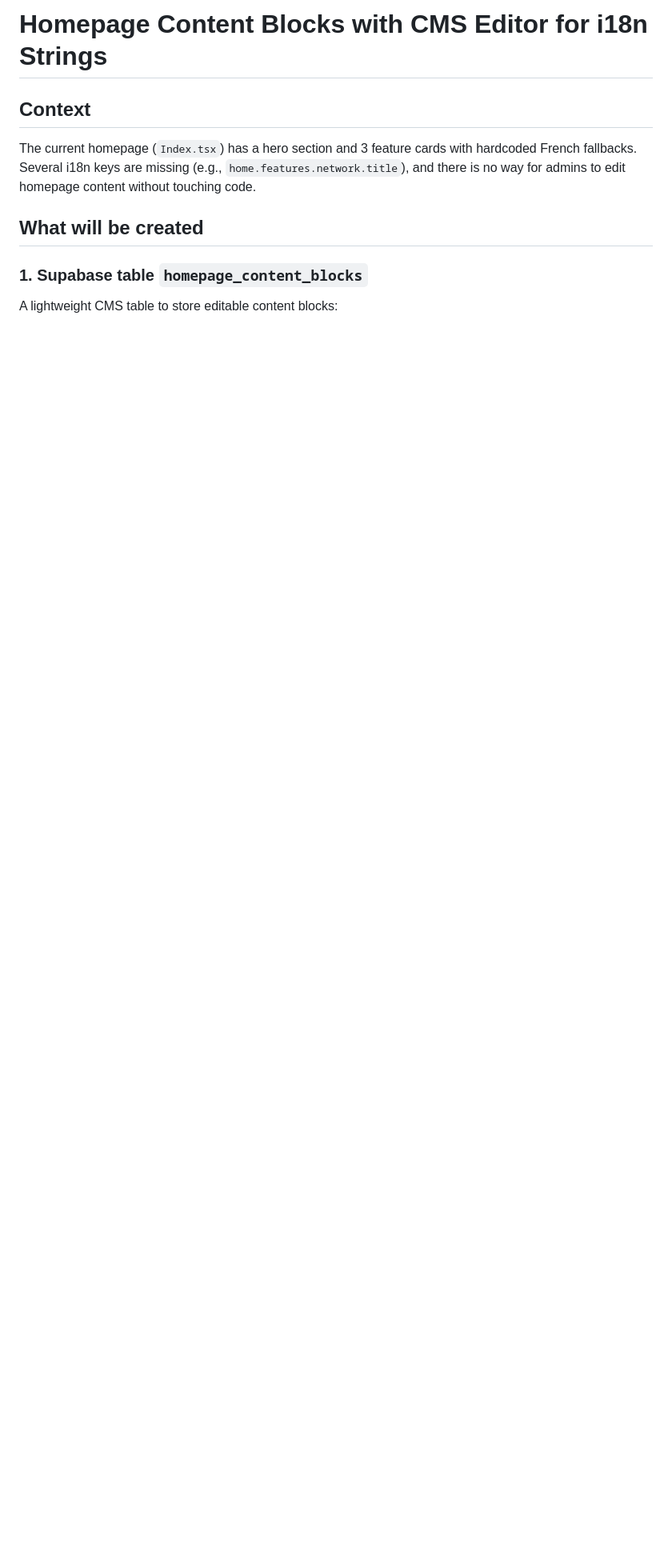
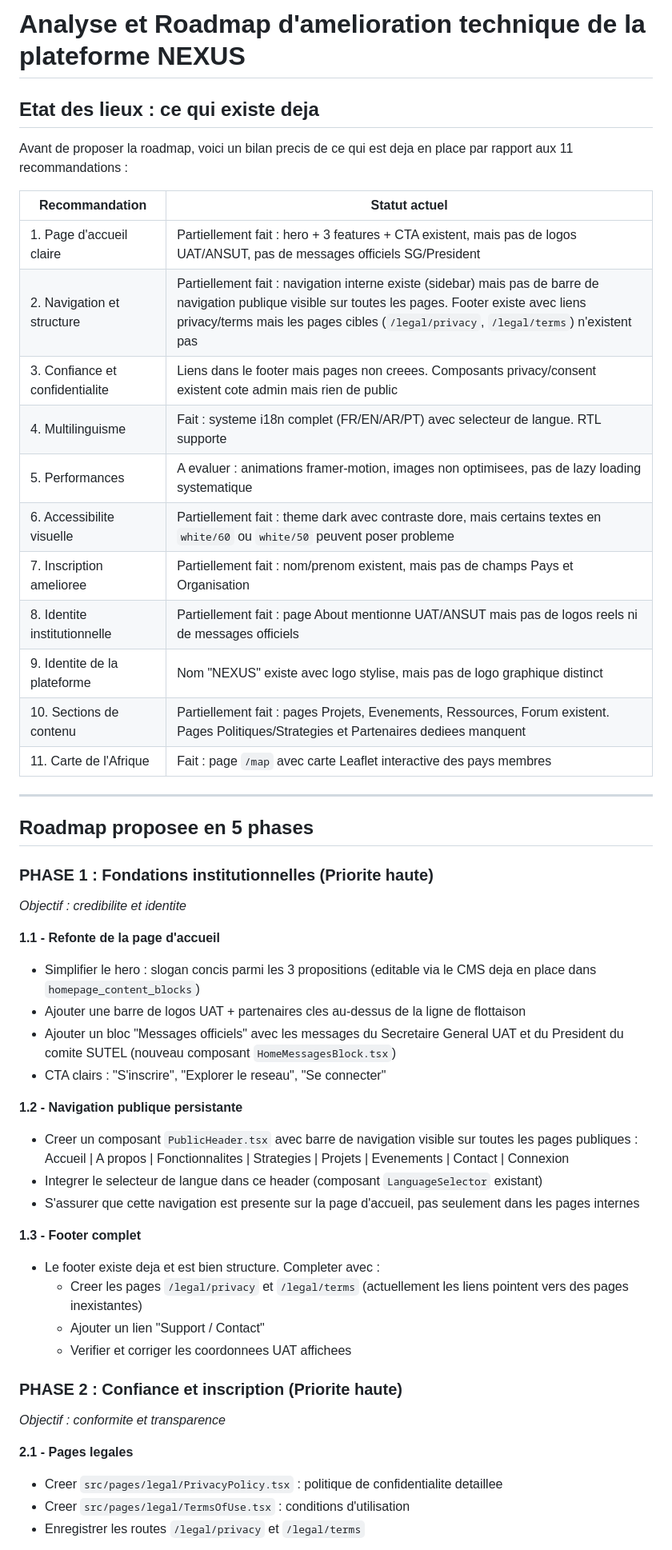
Before and after one commit to SOMET1010/africa-fsu-connect, a Markdown page: .lovable/plan.md, the part around one of its changes. Shown at 80% size. GitHub-like rendering; blank space fills up the shorter version.

```diff
--- a/.lovable/plan.md
+++ b/.lovable/plan.md
@@ -1,13 +1,54 @@
 
+# Analyse et Roadmap d'amelioration technique de la plateforme NEXUS
 
-# Homepage Content Blocks with CMS Editor for i18n Strings
+## Etat des lieux : ce qui existe deja
 
-## Context
+Avant de proposer la roadmap, voici un bilan precis de ce qui est deja en place par rapport aux 11 recommandations :
 
-The current homepage (`Index.tsx`) has a hero section and 3 feature cards with hardcoded French fallbacks. Several i18n keys are missing (e.g., `home.features.network.title`), and there is no way for admins to edit homepage content without touching code.
+| Recommandation | Statut actuel |
+|---|---|
+| 1. Page d'accueil claire | Partiellement fait : hero + 3 features + CTA existent, mais pas de logos UAT/ANSUT, pas de messages officiels SG/President |
+| 2. Navigation et structure | Partiellement fait : navigation interne existe (sidebar) mais pas de barre de navigation publique visible sur toutes les pages. Footer existe avec liens privacy/terms mais les pages cibles (`/legal/privacy`, `/legal/terms`) n'existent pas |
+| 3. Confiance et confidentialite | Liens dans le footer mais pages non creees. Composants privacy/consent existent cote admin mais rien de public |
+| 4. Multilinguisme | Fait : systeme i18n complet (FR/EN/AR/PT) avec selecteur de langue. RTL supporte |
+| 5. Performances | A evaluer : animations framer-motion, images non optimisees, pas de lazy loading systematique |
+| 6. Accessibilite visuelle | Partiellement fait : theme dark avec contraste dore, mais certains textes en `white/60` ou `white/50` peuvent poser probleme |
+| 7. Inscription amelioree | Partiellement fait : nom/prenom existent, mais pas de champs Pays et Organisation |
+| 8. Identite institutionnelle | Partiellement fait : page About mentionne UAT/ANSUT mais pas de logos reels ni de messages officiels |
+| 9. Identite de la plateforme | Nom "NEXUS" existe avec logo stylise, mais pas de logo graphique distinct |
+| 10. Sections de contenu | Partiellement fait : pages Projets, Evenements, Ressources, Forum existent. Pages Politiques/Strategies et Partenaires dediees manquent |
+| 11. Carte de l'Afrique | Fait : page `/map` avec carte Leaflet interactive des pays membres |
 
-## What will be created
+---
 
-### 1. Supabase table `homepage_content_blocks`
+## Roadmap proposee en 5 phases
 
-A lightweight CMS table to store editable content blocks:
+### PHASE 1 : Fondations institutionnelles (Priorite haute)
+*Objectif : credibilite et identite*
+
+**1.1 - Refonte de la page d'accueil**
+- Simplifier le hero : slogan concis parmi les 3 propositions (editable via le CMS deja en place dans `homepage_content_blocks`)
+- Ajouter une barre de logos UAT + partenaires cles au-dessus de la ligne de flottaison
+- Ajouter un bloc "Messages officiels" avec les messages du Secretaire General UAT et du President du comite SUTEL (nouveau composant `HomeMessagesBlock.tsx`)
+- CTA clairs : "S'inscrire", "Explorer le reseau", "Se connecter"
+
+**1.2 - Navigation publique persistante**
+- Creer un composant `PublicHeader.tsx` avec barre de navigation visible sur toutes les pages publiques :
+  Accueil | A propos | Fonctionnalites | Strategies | Projets | Evenements | Contact | Connexion
+- Integrer le selecteur de langue dans ce header (composant `LanguageSelector` existant)
+- S'assurer que cette navigation est presente sur la page d'accueil, pas seulement dans les pages internes
+
+**1.3 - Footer complet**
+- Le footer existe deja et est bien structure. Completer avec :
+  - Creer les pages `/legal/privacy` et `/legal/terms` (actuellement les liens pointent vers des pages inexistantes)
+  - Ajouter un lien "Support / Contact"
+  - Verifier et corriger les coordonnees UAT affichees
+
+### PHASE 2 : Confiance et inscription (Priorite haute)
+*Objectif : conformite et transparence*
+
+**2.1 - Pages legales**
+- Creer `src/pages/legal/PrivacyPolicy.tsx` : politique de confidentialite detaillee
+- Creer `src/pages/legal/TermsOfUse.tsx` : conditions d'utilisation
+- Enregistrer les routes `/legal/privacy` et `/legal/terms`
+
```
Also changed, not shown: other parts of .lovable/plan.md (+90 -86 lines).
